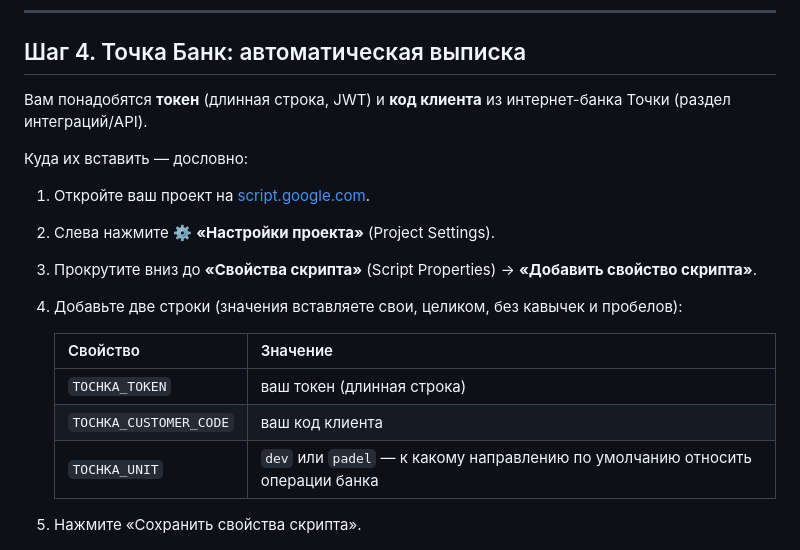
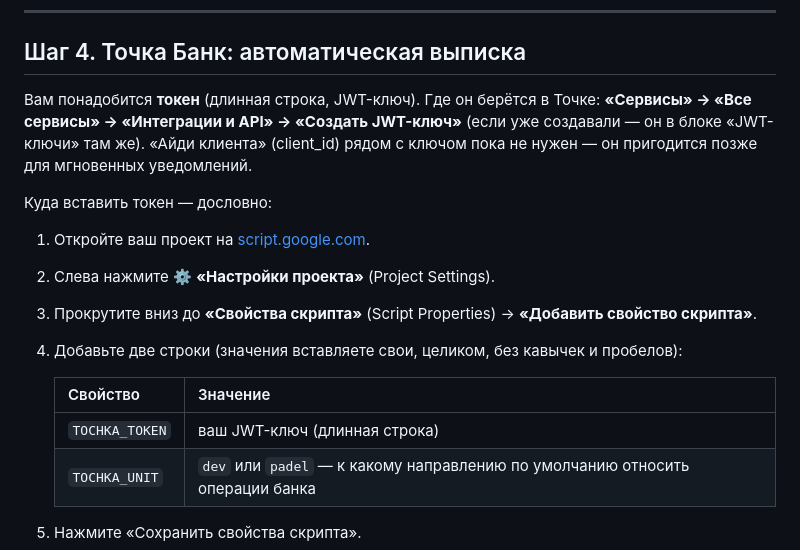
Before and after one commit to Owl-14/monetki, a Markdown page: SETUP.md, the part around the change. Rendered like a GitHub page.

Commit message:
SETUP: точный путь к JWT-ключу в Точке, client_id пока не нужен
Co-Authored-By: Claude Fable 5 <noreply@anthropic.com>

```diff
--- a/SETUP.md
+++ b/SETUP.md
@@ -36,9 +36,9 @@
 
 ## Шаг 4. Точка Банк: автоматическая выписка
 
-Вам понадобятся **токен** (длинная строка, JWT) и **код клиента** из интернет-банка Точки (раздел интеграций/API).
+Вам понадобится **токен** (длинная строка, JWT-ключ). Где он берётся в Точке: **«Сервисы» → «Все сервисы» → «Интеграции и API» → «Создать JWT-ключ»** (если уже создавали — он в блоке «JWT-ключи» там же). «Айди клиента» (client_id) рядом с ключом пока не нужен — он пригодится позже для мгновенных уведомлений.
 
-Куда их вставить — дословно:
+Куда вставить токен — дословно:
 
 1. Откройте ваш проект на [script.google.com](https://script.google.com).
 2. Слева нажмите ⚙️ **«Настройки проекта»** (Project Settings).
@@ -47,8 +47,7 @@
 
    | Свойство | Значение |
    |---|---|
-   | `TOCHKA_TOKEN` | ваш токен (длинная строка) |
-   | `TOCHKA_CUSTOMER_CODE` | ваш код клиента |
+   | `TOCHKA_TOKEN` | ваш JWT-ключ (длинная строка) |
    | `TOCHKA_UNIT` | `dev` или `padel` — к какому направлению по умолчанию относить операции банка |
 
 5. Нажмите «Сохранить свойства скрипта».
```
